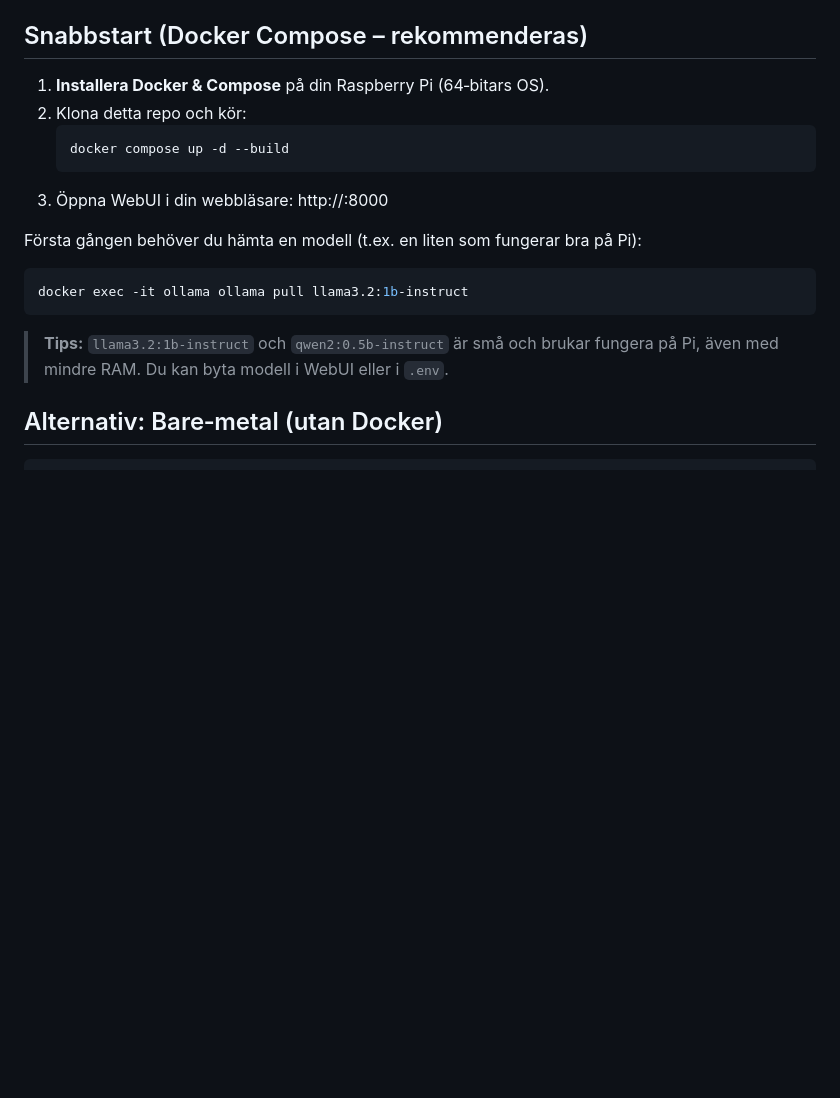
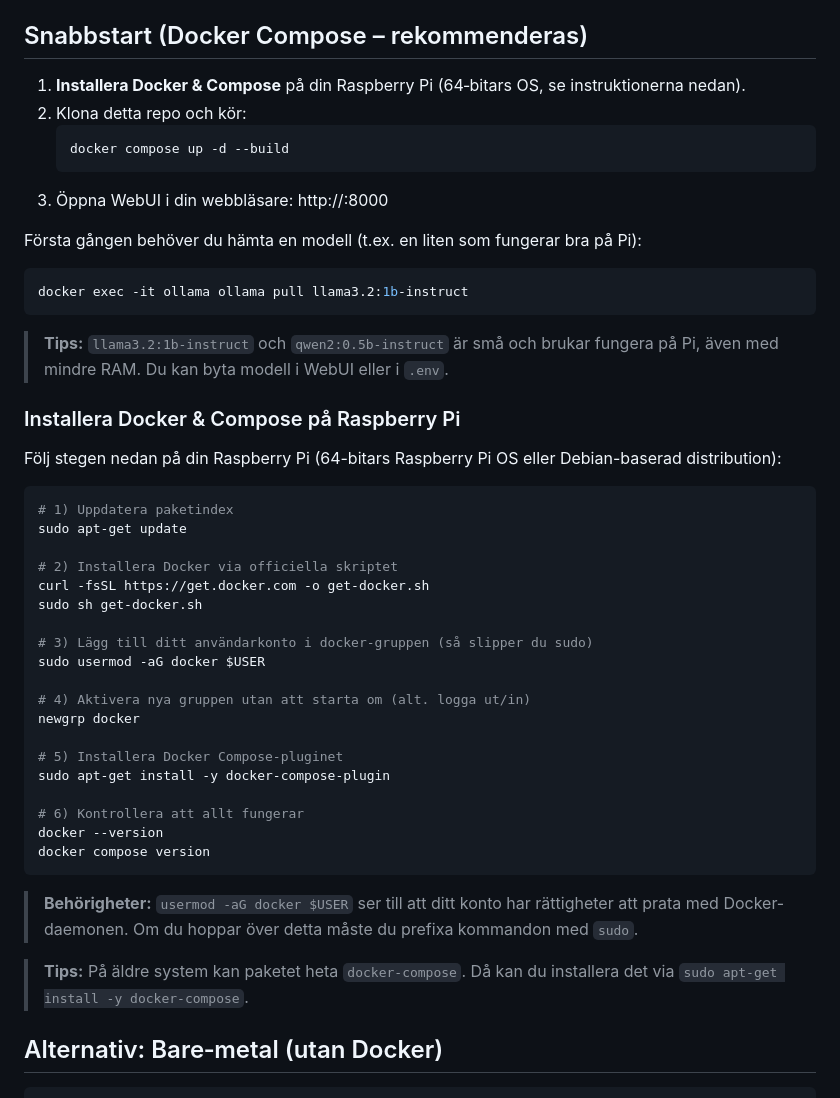
Before and after one commit to fredrik-svg/WEBUI, a Markdown page: README.md, the part around the change. GitHub-like rendering; blank space fills up the shorter version.

Commit message:
docs: add docker install guidance

````diff
--- a/README.md
+++ b/README.md
@@ -4,7 +4,7 @@ En superlätt WebUI för att köra Ollama på Raspberry Pi (ARM64). UI:t är på
 
 ## Snabbstart (Docker Compose – rekommenderas)
 
-1. **Installera Docker & Compose** på din Raspberry Pi (64‑bitars OS).
+1. **Installera Docker & Compose** på din Raspberry Pi (64‑bitars OS, se instruktionerna nedan).
 2. Klona detta repo och kör:
    ```bash
    docker compose up -d --build
@@ -18,6 +18,36 @@ docker exec -it ollama ollama pull llama3.2:1b-instruct
 ```
 
 > **Tips:** `llama3.2:1b-instruct` och `qwen2:0.5b-instruct` är små och brukar fungera på Pi, även med mindre RAM. Du kan byta modell i WebUI eller i `.env`.
+
+### Installera Docker & Compose på Raspberry Pi
+
+Följ stegen nedan på din Raspberry Pi (64-bitars Raspberry Pi OS eller Debian-baserad distribution):
+
+```bash
+# 1) Uppdatera paketindex
+sudo apt-get update
+
+# 2) Installera Docker via officiella skriptet
+curl -fsSL https://get.docker.com -o get-docker.sh
+sudo sh get-docker.sh
+
+# 3) Lägg till ditt användarkonto i docker-gruppen (så slipper du sudo)
+sudo usermod -aG docker $USER
+
+# 4) Aktivera nya gruppen utan att starta om (alt. logga ut/in)
+newgrp docker
+
+# 5) Installera Docker Compose-pluginet
+sudo apt-get install -y docker-compose-plugin
+
+# 6) Kontrollera att allt fungerar
+docker --version
+docker compose version
+```
+
+> **Behörigheter:** `usermod -aG docker $USER` ser till att ditt konto har rättigheter att prata med Docker-daemonen. Om du hoppar över detta måste du prefixa kommandon med `sudo`.
+
+> **Tips:** På äldre system kan paketet heta `docker-compose`. Då kan du installera det via `sudo apt-get install -y docker-compose`.
 
 ## Alternativ: Bare‑metal (utan Docker)
 
````
